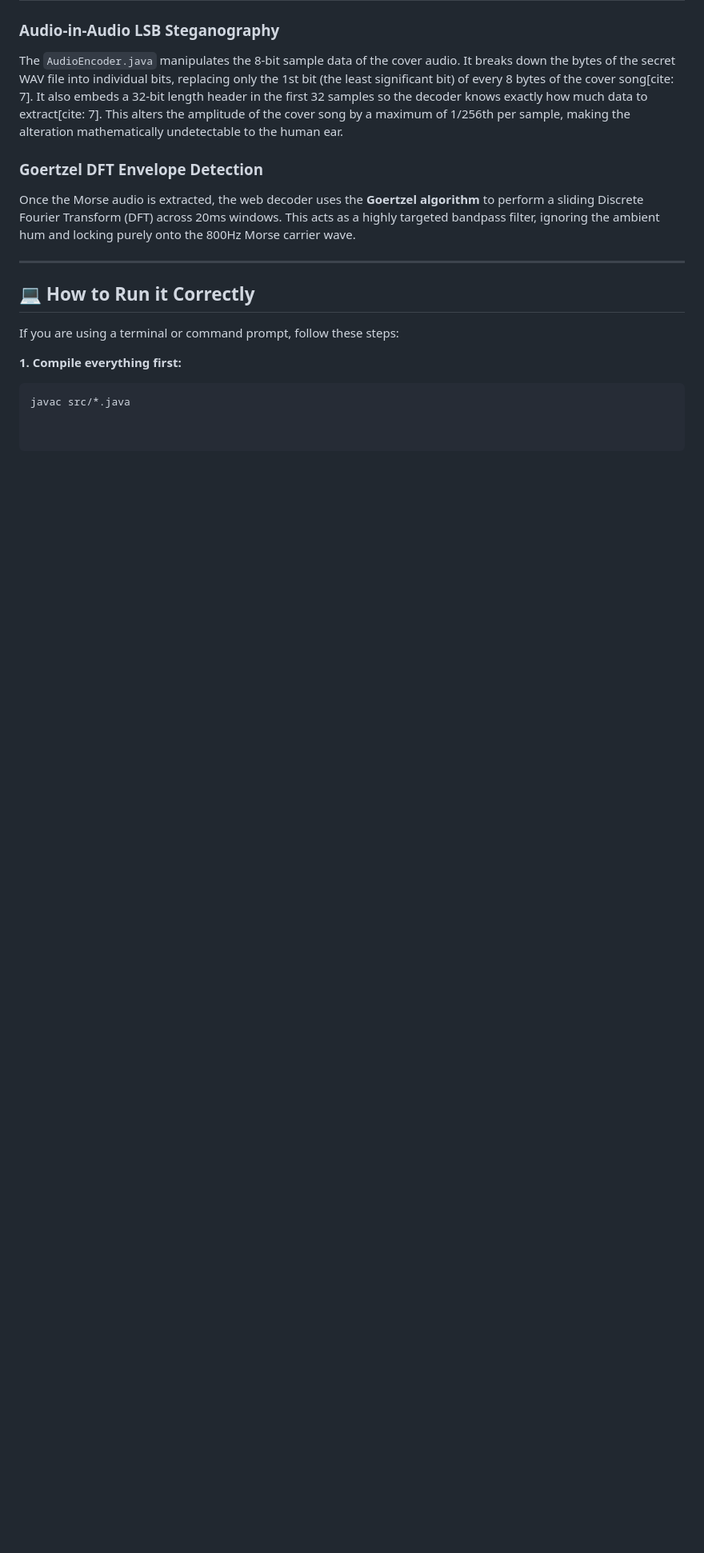
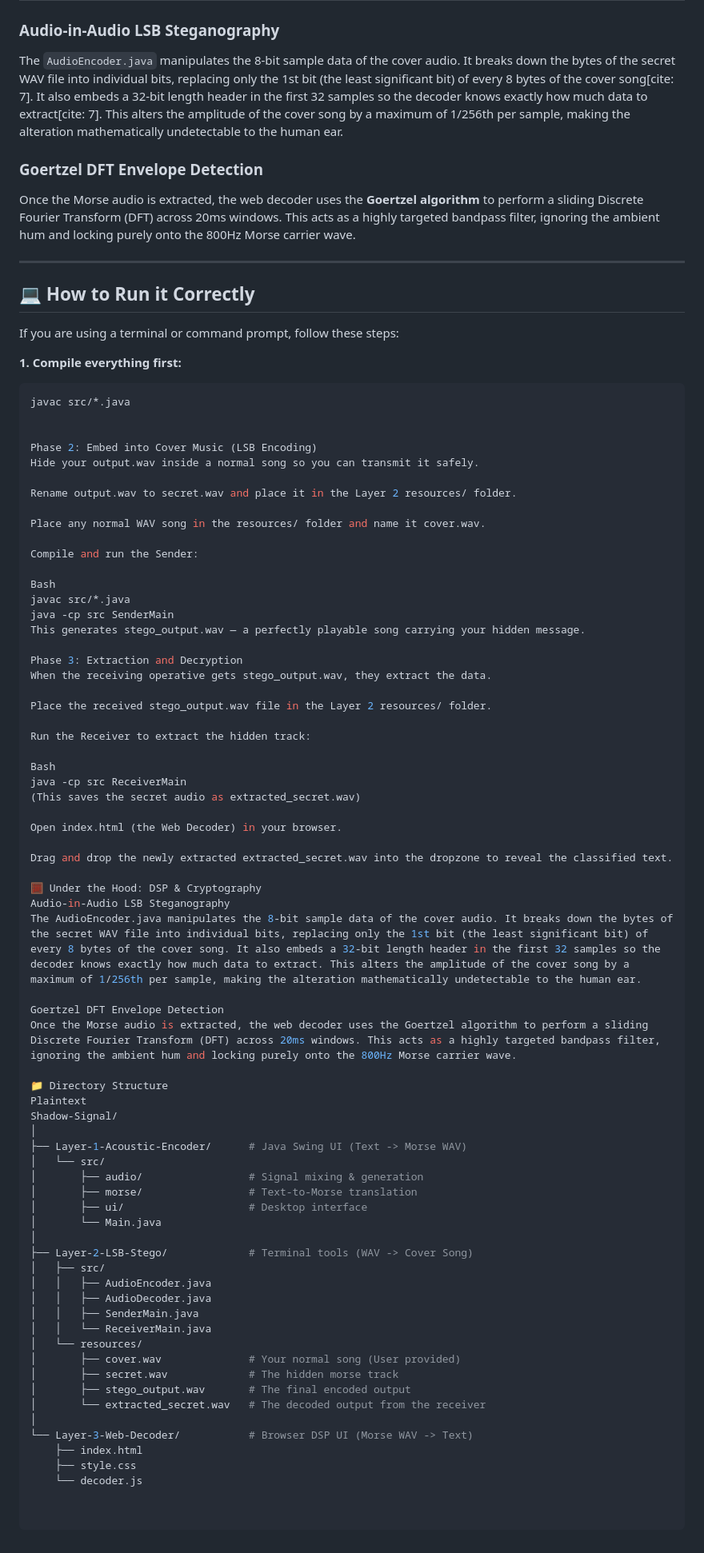
Before and after one commit to Manushan0x/Shadow-Signal, a Markdown page: README.md, the part around the change. Shown at 80% size. GitHub-like rendering; blank space fills up the shorter version.

````diff
--- a/README.md
+++ b/README.md
@@ -71,3 +71,68 @@ If you are using a terminal or command prompt, follow these steps:
 **1. Compile everything first:**
 ```bash
 javac src/*.java
+
+
+Phase 2: Embed into Cover Music (LSB Encoding)
+Hide your output.wav inside a normal song so you can transmit it safely.
+
+Rename output.wav to secret.wav and place it in the Layer 2 resources/ folder.
+
+Place any normal WAV song in the resources/ folder and name it cover.wav.
+
+Compile and run the Sender:
+
+Bash
+javac src/*.java
+java -cp src SenderMain
+This generates stego_output.wav — a perfectly playable song carrying your hidden message.
+
+Phase 3: Extraction and Decryption
+When the receiving operative gets stego_output.wav, they extract the data.
+
+Place the received stego_output.wav file in the Layer 2 resources/ folder.
+
+Run the Receiver to extract the hidden track:
+
+Bash
+java -cp src ReceiverMain
+(This saves the secret audio as extracted_secret.wav)
+
+Open index.html (the Web Decoder) in your browser.
+
+Drag and drop the newly extracted extracted_secret.wav into the dropzone to reveal the classified text.
+
+🧮 Under the Hood: DSP & Cryptography
+Audio-in-Audio LSB Steganography
+The AudioEncoder.java manipulates the 8-bit sample data of the cover audio. It breaks down the bytes of the secret WAV file into individual bits, replacing only the 1st bit (the least significant bit) of every 8 bytes of the cover song. It also embeds a 32-bit length header in the first 32 samples so the decoder knows exactly how much data to extract. This alters the amplitude of the cover song by a maximum of 1/256th per sample, making the alteration mathematically undetectable to the human ear.
+
+Goertzel DFT Envelope Detection
+Once the Morse audio is extracted, the web decoder uses the Goertzel algorithm to perform a sliding Discrete Fourier Transform (DFT) across 20ms windows. This acts as a highly targeted bandpass filter, ignoring the ambient hum and locking purely onto the 800Hz Morse carrier wave.
+
+📁 Directory Structure
+Plaintext
+Shadow-Signal/
+│
+├── Layer-1-Acoustic-Encoder/      # Java Swing UI (Text -> Morse WAV)
+│   └── src/
+│       ├── audio/                 # Signal mixing & generation
+│       ├── morse/                 # Text-to-Morse translation
+│       ├── ui/                    # Desktop interface
+│       └── Main.java
+│
+├── Layer-2-LSB-Stego/             # Terminal tools (WAV -> Cover Song)
+│   ├── src/
+│   │   ├── AudioEncoder.java
+│   │   ├── AudioDecoder.java
+│   │   ├── SenderMain.java
+│   │   └── ReceiverMain.java
+│   └── resources/
+│       ├── cover.wav              # Your normal song (User provided)
+│       ├── secret.wav             # The hidden morse track
+│       ├── stego_output.wav       # The final encoded output
+│       └── extracted_secret.wav   # The decoded output from the receiver
+│
+└── Layer-3-Web-Decoder/           # Browser DSP UI (Morse WAV -> Text)
+    ├── index.html
+    ├── style.css
+    └── decoder.js
````
